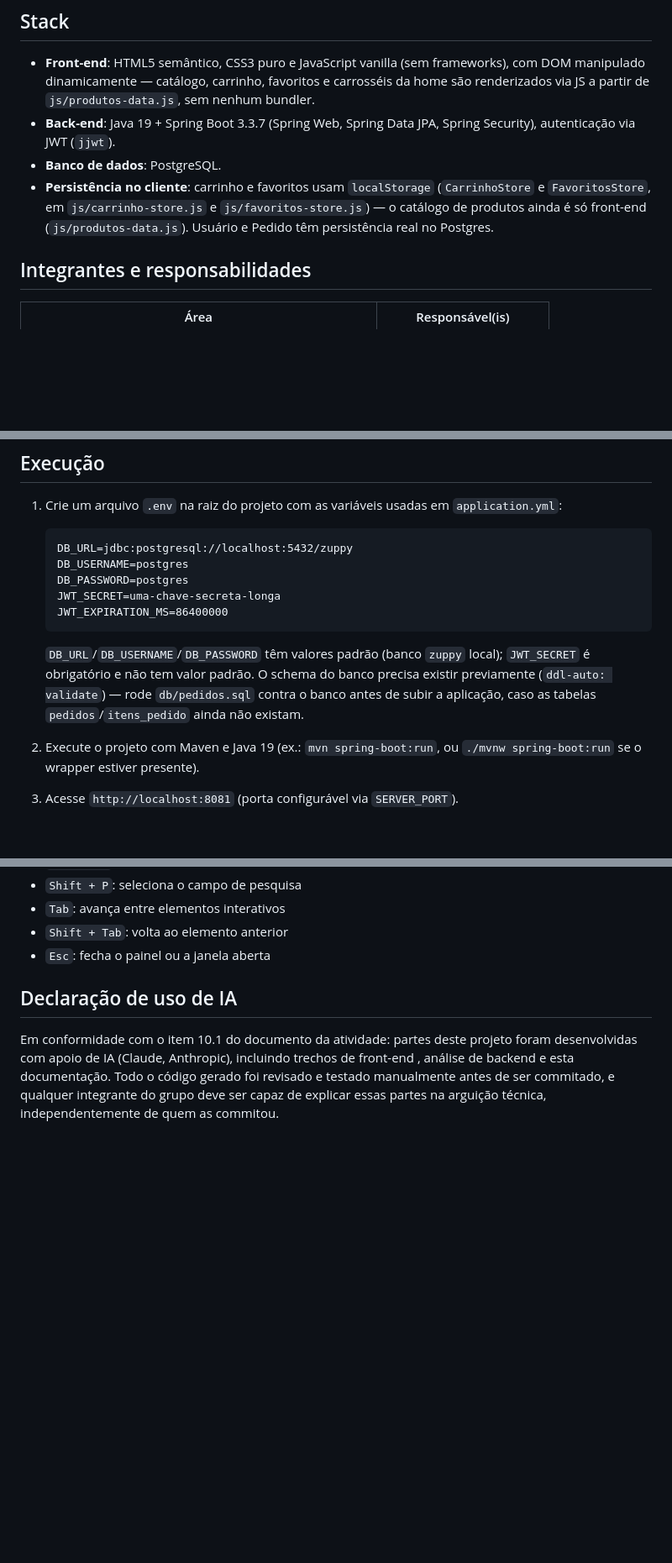
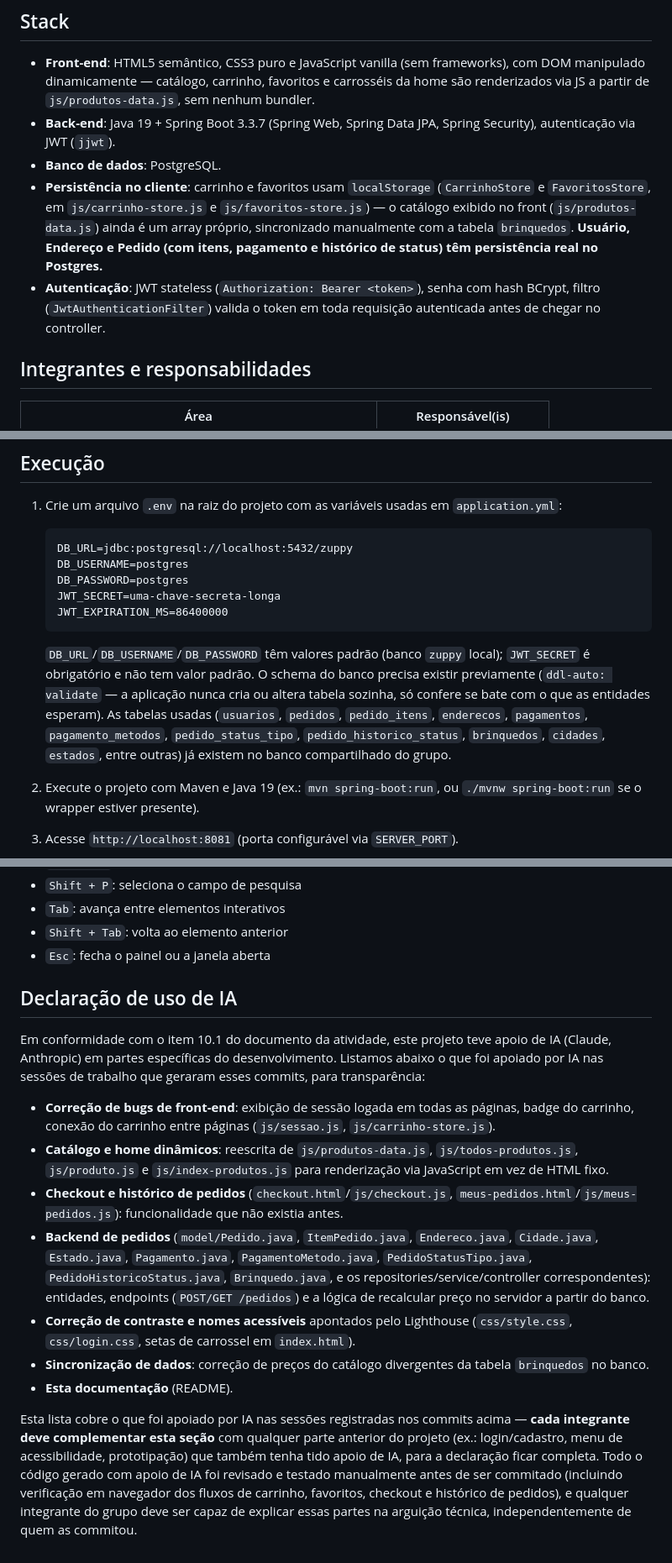
Before and after one commit to Instituto-J-F-Zuppy/site-zuppy, a Markdown page: README.md, 3 parts joined by grey strips. Shown at 84% size. Rendered like a GitHub page; blank space fills up the shorter version.

Commit message:
docs: corrige README (referencia a arquivo removido) e amplia declaracao de IA
Execucao ainda mandava rodar db/pedidos.sql, que foi removido quando descobrimos que o schema real ja existia (e citava o nome errado da tabela, itens_pedido em vez de pedido_itens). Tambem detalha a declaracao de uso de IA por area/arquivo, em vez de um paragrafo generico, para atender o pedido de transparencia do item 10.1 do documento.

````diff
--- a/README.md
+++ b/README.md
@@ -7,7 +7,8 @@ Loja virtual acadêmica de brinquedos personalizados (Action Figures), desenvolv
 - **Front-end**: HTML5 semântico, CSS3 puro e JavaScript vanilla (sem frameworks), com DOM manipulado dinamicamente — catálogo, carrinho, favoritos e carrosséis da home são renderizados via JS a partir de `js/produtos-data.js`, sem nenhum bundler.
 - **Back-end**: Java 19 + Spring Boot 3.3.7 (Spring Web, Spring Data JPA, Spring Security), autenticação via JWT (`jjwt`).
 - **Banco de dados**: PostgreSQL.
-- **Persistência no cliente**: carrinho e favoritos usam `localStorage` (`CarrinhoStore` e `FavoritosStore`, em `js/carrinho-store.js` e `js/favoritos-store.js`) — o catálogo de produtos ainda é só front-end (`js/produtos-data.js`). Usuário e Pedido têm persistência real no Postgres.
+- **Persistência no cliente**: carrinho e favoritos usam `localStorage` (`CarrinhoStore` e `FavoritosStore`, em `js/carrinho-store.js` e `js/favoritos-store.js`) — o catálogo exibido no front (`js/produtos-data.js`) ainda é um array próprio, sincronizado manualmente com a tabela `brinquedos`. **Usuário, Endereço e Pedido (com itens, pagamento e histórico de status) têm persistência real no Postgres.**
+- **Autenticação**: JWT stateless (`Authorization: Bearer <token>`), senha com hash BCrypt, filtro (`JwtAuthenticationFilter`) valida o token em toda requisição autenticada antes de chegar no controller.
 
 ## Integrantes e responsabilidades
 
@@ -39,7 +40,7 @@ Loja virtual acadêmica de brinquedos personalizados (Action Figures), desenvolv
    JWT_EXPIRATION_MS=86400000
    ```
 
-   `DB_URL`/`DB_USERNAME`/`DB_PASSWORD` têm valores padrão (banco `zuppy` local); `JWT_SECRET` é obrigatório e não tem valor padrão. O schema do banco precisa existir previamente (`ddl-auto: validate`) — rode `db/pedidos.sql` contra o banco antes de subir a aplicação, caso as tabelas `pedidos`/`itens_pedido` ainda não existam.
+   `DB_URL`/`DB_USERNAME`/`DB_PASSWORD` têm valores padrão (banco `zuppy` local); `JWT_SECRET` é obrigatório e não tem valor padrão. O schema do banco precisa existir previamente (`ddl-auto: validate` — a aplicação nunca cria ou altera tabela sozinha, só confere se bate com o que as entidades esperam). As tabelas usadas (`usuarios`, `pedidos`, `pedido_itens`, `enderecos`, `pagamentos`, `pagamento_metodos`, `pedido_status_tipo`, `pedido_historico_status`, `brinquedos`, `cidades`, `estados`, entre outras) já existem no banco compartilhado do grupo.
 2. Execute o projeto com Maven e Java 19 (ex.: `mvn spring-boot:run`, ou `./mvnw spring-boot:run` se o wrapper estiver presente).
 3. Acesse `http://localhost:8081` (porta configurável via `SERVER_PORT`).
 
@@ -58,4 +59,14 @@ O projeto possui um menu de recursos assistivos disponível em todas as páginas
 
 ## Declaração de uso de IA
 
-Em conformidade com o item 10.1 do documento da atividade: partes deste projeto foram desenvolvidas com apoio de IA (Claude, Anthropic), incluindo trechos de front-end , análise de backend e esta documentação. Todo o código gerado foi revisado e testado manualmente antes de ser commitado, e qualquer integrante do grupo deve ser capaz de explicar essas partes na arguição técnica, independentemente de quem as commitou.
+Em conformidade com o item 10.1 do documento da atividade, este projeto teve apoio de IA (Claude, Anthropic) em partes específicas do desenvolvimento. Listamos abaixo o que foi apoiado por IA nas sessões de trabalho que geraram esses commits, para transparência:
+
+- **Correção de bugs de front-end**: exibição de sessão logada em todas as páginas, badge do carrinho, conexão do carrinho entre páginas (`js/sessao.js`, `js/carrinho-store.js`).
+- **Catálogo e home dinâmicos**: reescrita de `js/produtos-data.js`, `js/todos-produtos.js`, `js/produto.js` e `js/index-produtos.js` para renderização via JavaScript em vez de HTML fixo.
+- **Checkout e histórico de pedidos** (`checkout.html`/`js/checkout.js`, `meus-pedidos.html`/`js/meus-pedidos.js`): funcionalidade que não existia antes.
+- **Backend de pedidos** (`model/Pedido.java`, `ItemPedido.java`, `Endereco.java`, `Cidade.java`, `Estado.java`, `Pagamento.java`, `PagamentoMetodo.java`, `PedidoStatusTipo.java`, `PedidoHistoricoStatus.java`, `Brinquedo.java`, e os repositories/service/controller correspondentes): entidades, endpoints (`POST/GET /pedidos`) e a lógica de recalcular preço no servidor a partir do banco.
+- **Correção de contraste e nomes acessíveis** apontados pelo Lighthouse (`css/style.css`, `css/login.css`, setas de carrossel em `index.html`).
+- **Sincronização de dados**: correção de preços do catálogo divergentes da tabela `brinquedos` no banco.
+- **Esta documentação** (README).
+
+Esta lista cobre o que foi apoiado por IA nas sessões registradas nos commits acima — **cada integrante deve complementar esta seção** com qualquer parte anterior do projeto (ex.: login/cadastro, menu de acessibilidade, prototipação) que também tenha tido apoio de IA, para a declaração ficar completa. Todo o código gerado com apoio de IA foi revisado e testado manualmente antes de ser commitado (incluindo verificação em navegador dos fluxos de carrinho, favoritos, checkout e histórico de pedidos), e qualquer integrante do grupo deve ser capaz de explicar essas partes na arguição técnica, independentemente de quem as commitou.
````
